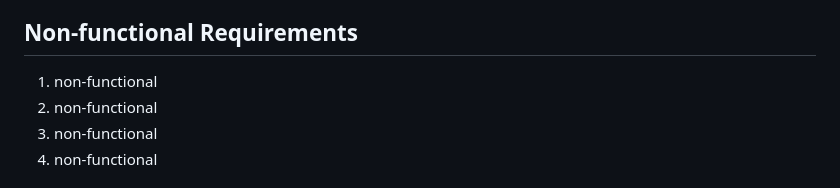
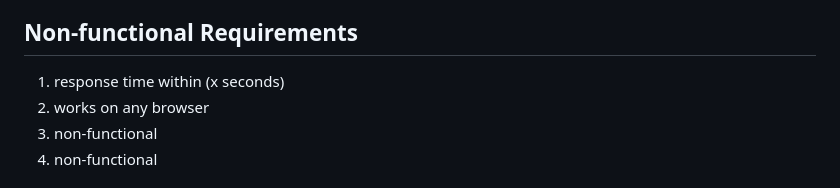
Before and after one commit to tylerjyee/cmpe131team10, a Markdown page: requirements.md, the part around the change. GitHub-like rendering.

```diff
--- a/requirements.md
+++ b/requirements.md
@@ -13,8 +13,8 @@
 12. requirement
 
 ## Non-functional Requirements
-1. non-functional
-2. non-functional
+1. response time within (x seconds)
+2. works on any browser
 3. non-functional
 4. non-functional
 
```
